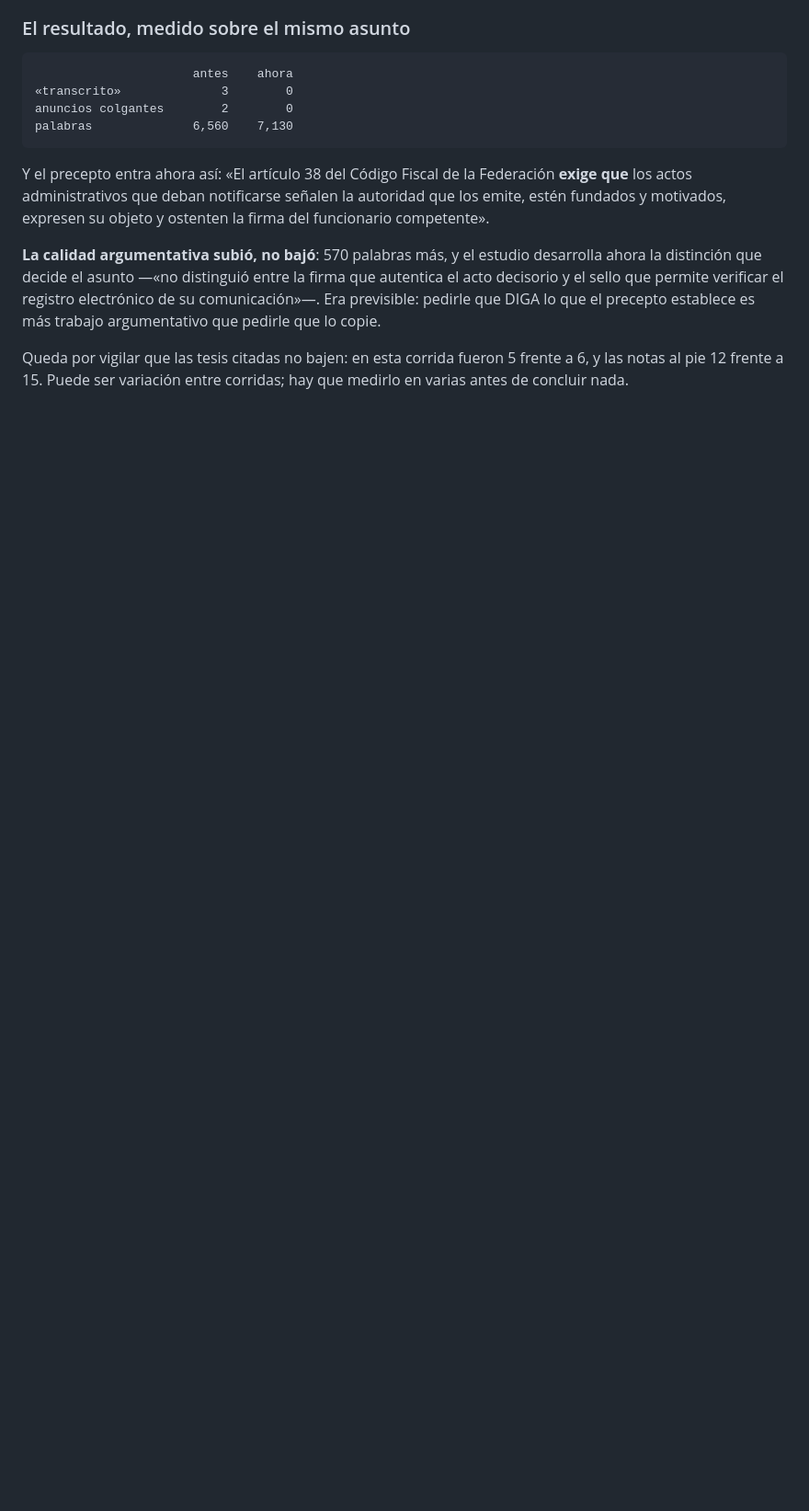
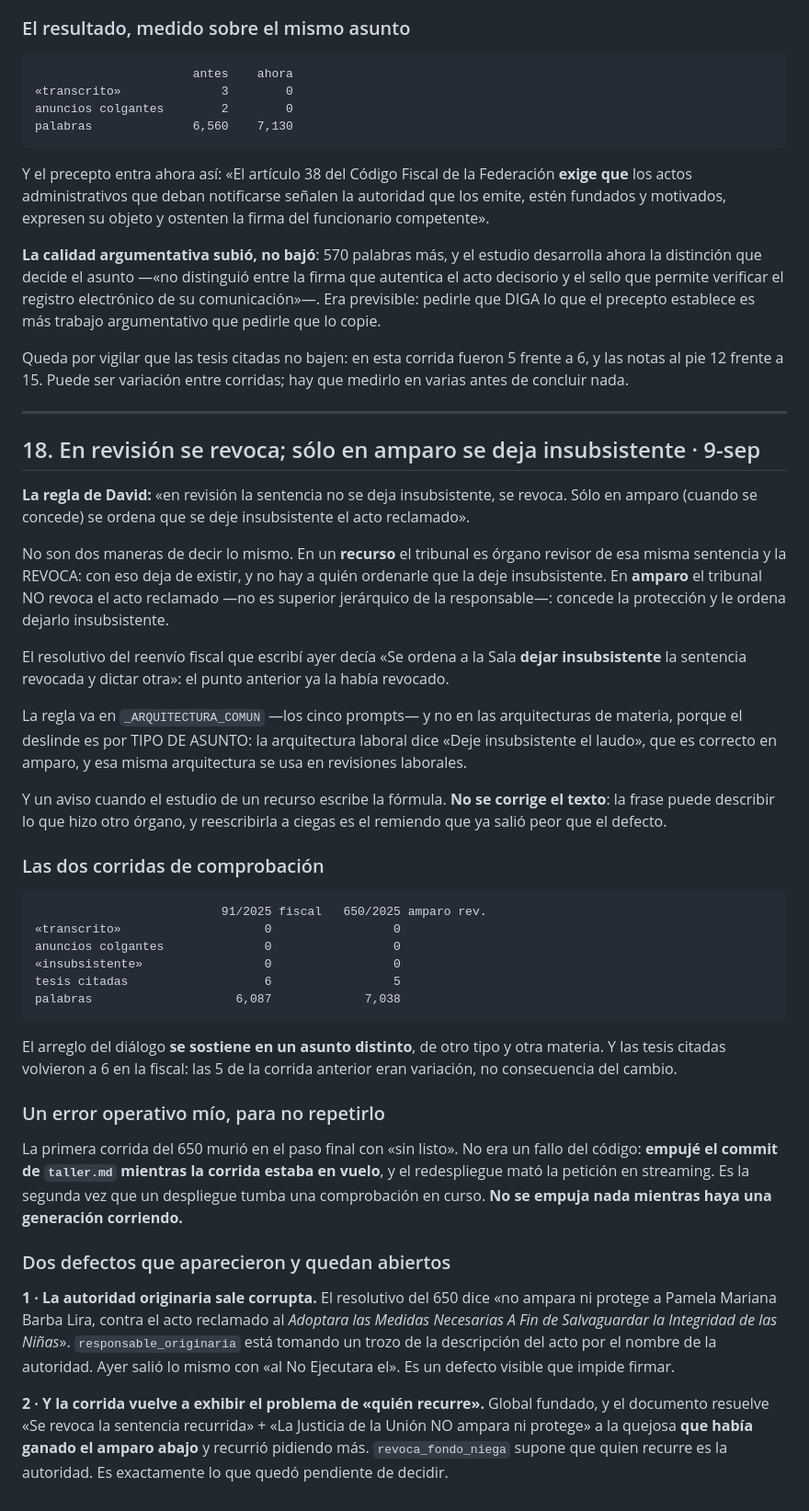
Before and after one commit to jurexia/Jurexia-api, a Markdown page: Evoluciontaller.md, the part around the change. Shown at 92% size. GitHub-like rendering; blank space fills up the shorter version.

Commit message:
Evoluciontaller 18: en revisión se revoca; y dos defectos abiertos
Co-Authored-By: Claude Opus 5 <noreply@anthropic.com>

```diff
--- a/Evoluciontaller.md
+++ b/Evoluciontaller.md
@@ -869,3 +869,66 @@ copie.
 Queda por vigilar que las tesis citadas no bajen: en esta corrida fueron 5
 frente a 6, y las notas al pie 12 frente a 15. Puede ser variación entre
 corridas; hay que medirlo en varias antes de concluir nada.
+
+---
+
+## 18. En revisión se revoca; sólo en amparo se deja insubsistente · 9-sep
+
+**La regla de David:** «en revisión la sentencia no se deja insubsistente, se
+revoca. Sólo en amparo (cuando se concede) se ordena que se deje insubsistente
+el acto reclamado».
+
+No son dos maneras de decir lo mismo. En un **recurso** el tribunal es órgano
+revisor de esa misma sentencia y la REVOCA: con eso deja de existir, y no hay a
+quién ordenarle que la deje insubsistente. En **amparo** el tribunal NO revoca
+el acto reclamado —no es superior jerárquico de la responsable—: concede la
+protección y le ordena dejarlo insubsistente.
+
+El resolutivo del reenvío fiscal que escribí ayer decía «Se ordena a la Sala
+**dejar insubsistente** la sentencia revocada y dictar otra»: el punto anterior
+ya la había revocado.
+
+La regla va en `_ARQUITECTURA_COMUN` —los cinco prompts— y no en las
+arquitecturas de materia, porque el deslinde es por TIPO DE ASUNTO: la
+arquitectura laboral dice «Deje insubsistente el laudo», que es correcto en
+amparo, y esa misma arquitectura se usa en revisiones laborales.
+
+Y un aviso cuando el estudio de un recurso escribe la fórmula. **No se corrige
+el texto**: la frase puede describir lo que hizo otro órgano, y reescribirla a
+ciegas es el remiendo que ya salió peor que el defecto.
+
+### Las dos corridas de comprobación
+
+                              91/2025 fiscal   650/2025 amparo rev.
+    «transcrito»                    0                 0
+    anuncios colgantes              0                 0
+    «insubsistente»                 0                 0
+    tesis citadas                   6                 5
+    palabras                    6,087             7,038
+
+El arreglo del diálogo **se sostiene en un asunto distinto**, de otro tipo y
+otra materia. Y las tesis citadas volvieron a 6 en la fiscal: las 5 de la
+corrida anterior eran variación, no consecuencia del cambio.
+
+### Un error operativo mío, para no repetirlo
+
+La primera corrida del 650 murió en el paso final con «sin listo». No era un
+fallo del código: **empujé el commit de `taller.md` mientras la corrida estaba
+en vuelo**, y el redespliegue mató la petición en streaming. Es la segunda vez
+que un despliegue tumba una comprobación en curso. **No se empuja nada mientras
+haya una generación corriendo.**
+
+### Dos defectos que aparecieron y quedan abiertos
+
+**1 · La autoridad originaria sale corrupta.** El resolutivo del 650 dice «no
+ampara ni protege a Pamela Mariana Barba Lira, contra el acto reclamado al
+*Adoptara las Medidas Necesarias A Fin de Salvaguardar la Integridad de las
+Niñas*». `responsable_originaria` está tomando un trozo de la descripción del
+acto por el nombre de la autoridad. Ayer salió lo mismo con «al No Ejecutara
+el». Es un defecto visible que impide firmar.
+
+**2 · Y la corrida vuelve a exhibir el problema de «quién recurre».** Global
+fundado, y el documento resuelve «Se revoca la sentencia recurrida» + «La
+Justicia de la Unión NO ampara ni protege» a la quejosa **que había ganado el
+amparo abajo** y recurrió pidiendo más. `revoca_fondo_niega` supone que quien
+recurre es la autoridad. Es exactamente lo que quedó pendiente de decidir.
```
